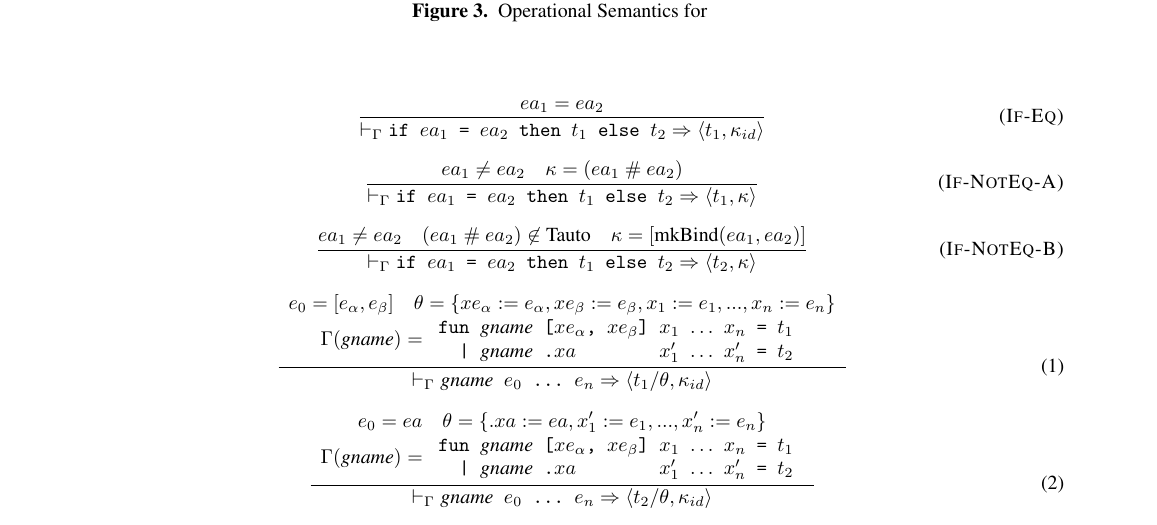
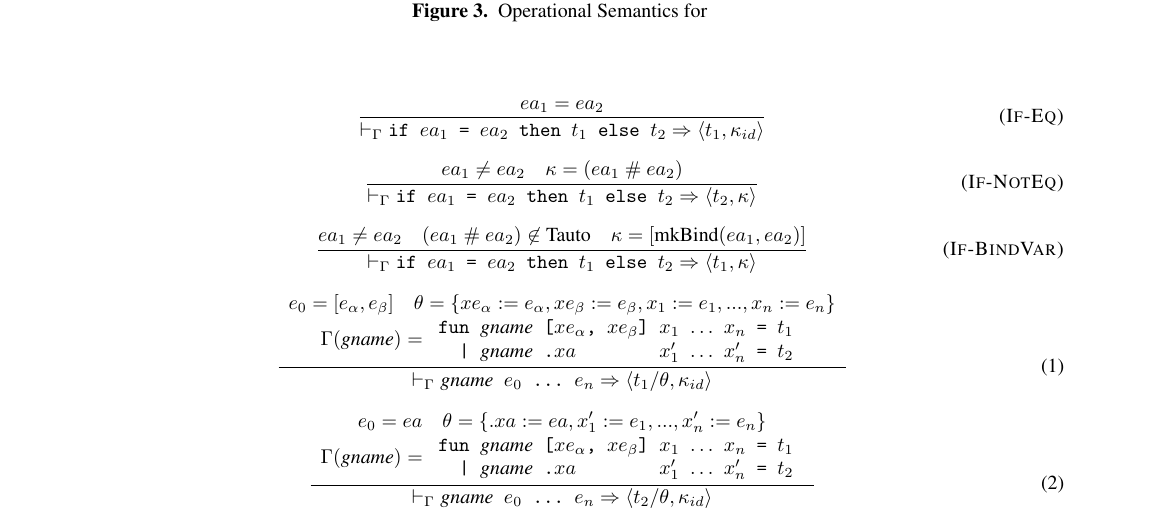
Before and after one commit to dybber/tipl, a LaTeX paper (tex/report/report.tex): part of page 3 of 5, cut so that both start at the same text. Compiled offline with pdfLaTeX; a missing font is replaced by an installed copy or a similar font.

Commit message:
Fix if tracing

```diff
--- a/tex/report/report.tex
+++ b/tex/report/report.tex
@@ -311,16 +311,16 @@ shows the tracing semantics of *langname*.
     \nfrac{
       ea_1 \neq ea_2 \quad \kappa = (ea_1\ \#\ ea_2)
     }{
-      |-_\Gamma \texttt{if $ea_1$ = $ea_2$ then $t_1$ else $t_2$} => <<t_1, \kappa>>
-    } \tagsc{If-NotEq-A}
+      |-_\Gamma \texttt{if $ea_1$ = $ea_2$ then $t_1$ else $t_2$} => <<t_2, \kappa>>
+    } \tagsc{If-NotEq}
   \end{equation}
 
   \begin{equation}
     \nfrac{
       ea_1 \neq ea_2 \quad (ea_1\ \#\ ea_2) \not \in \textrm{Tauto} \quad \kappa = [\textrm{mkBind}(ea_1, ea_2)]
     }{
-      |-_\Gamma \texttt{if $ea_1$ = $ea_2$ then $t_1$ else $t_2$} => <<t_2, \kappa>>
-    } \tagsc{If-NotEq-B}
+      |-_\Gamma \texttt{if $ea_1$ = $ea_2$ then $t_1$ else $t_2$} => <<t_1, \kappa>>
+    } \tagsc{If-BindVar}
   \end{equation}
 
   \begin{equation}
```
